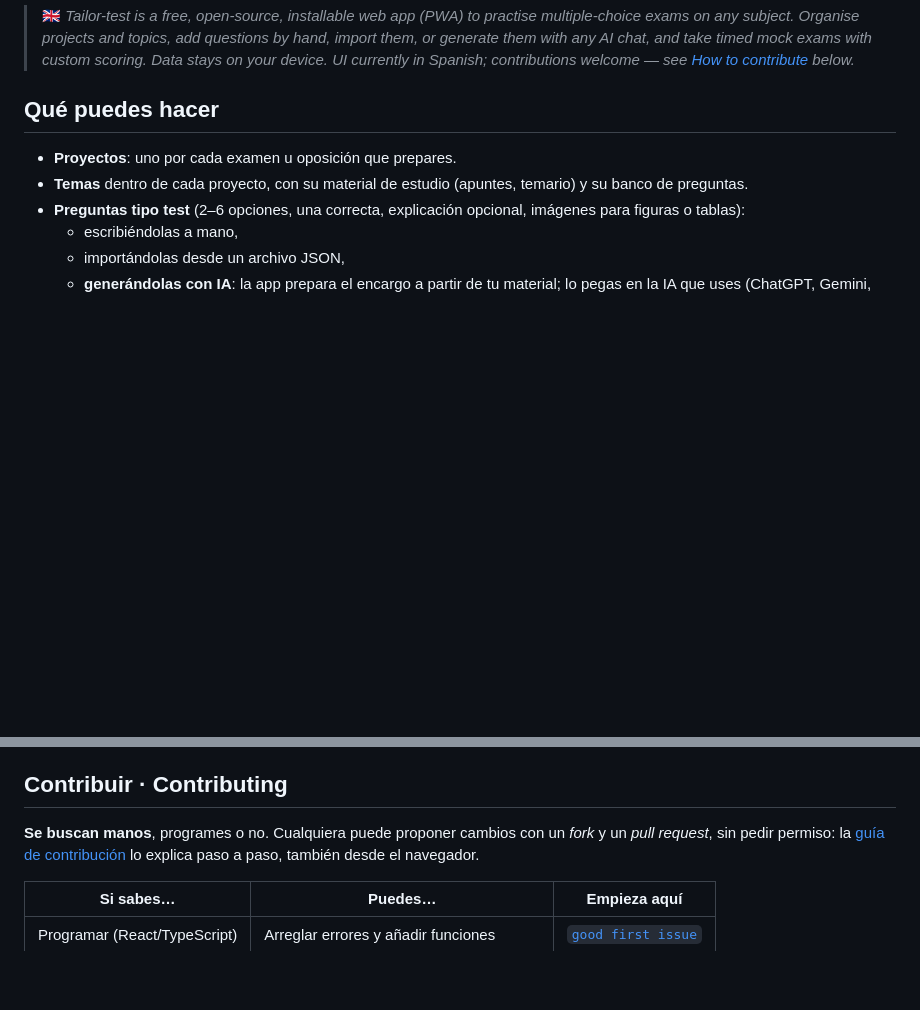
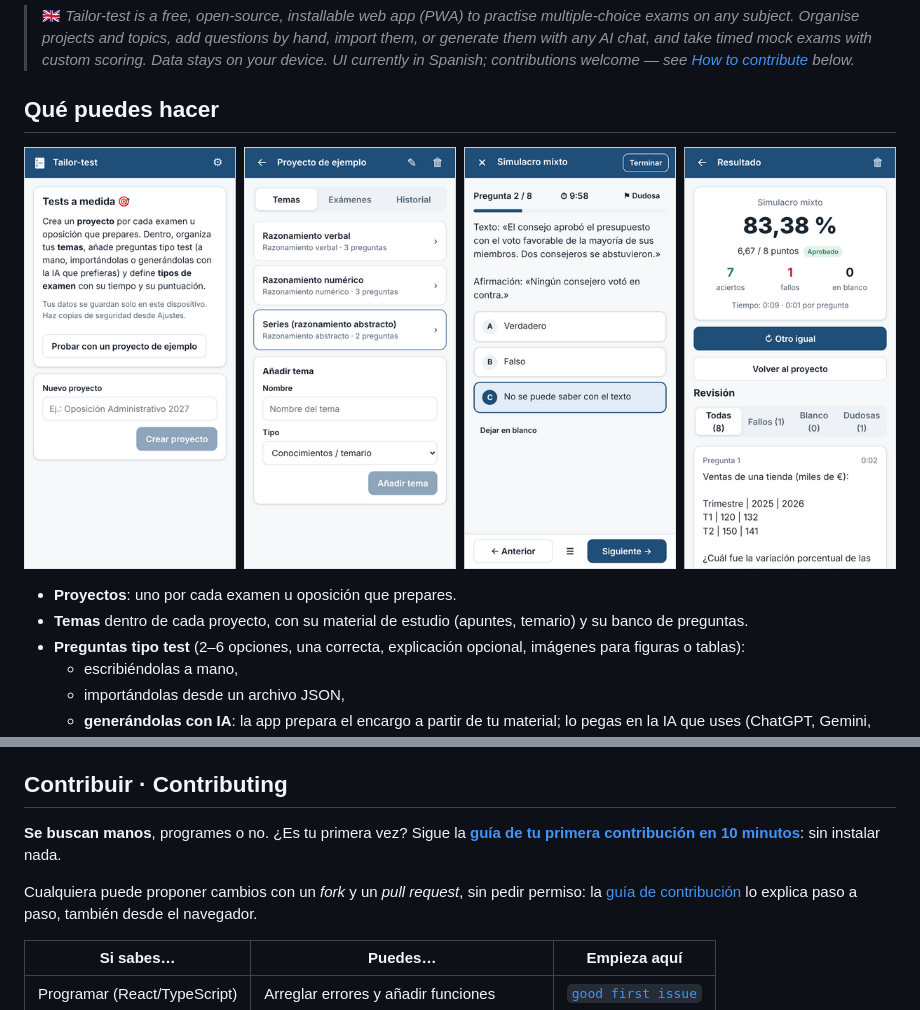
Before and after one commit to Crustaxis/Exam_forge, a Markdown page: README.md, 2 parts joined by grey strips. Rendered like a GitHub page; pictures changed too: docs/img/capturas.png (added); blank space fills up the shorter version.

Commit message:
Añade GIF, capturas, imagen social y guía de primera contribución
Co-Authored-By: Claude Opus 5.5 <noreply@anthropic.com>
Claude-Session: https://claude.ai/code/session_01NahyPuzNd5SvakseVBUoKd

```diff
--- a/README.md
+++ b/README.md
@@ -17,6 +19,8 @@ quedan en tu dispositivo.
 > welcome — see [How to contribute](#contribuir--contributing) below.*
 
 ## Qué puedes hacer
+
+![Capturas: inicio, proyecto, examen y resultados](docs/img/capturas.png)
 
 - **Proyectos**: uno por cada examen u oposición que prepares.
 - **Temas** dentro de cada proyecto, con su material de estudio (apuntes, temario) y su banco de preguntas.
@@ -51,7 +55,10 @@ Documentación técnica:
 
 ## Contribuir · Contributing
 
-**Se buscan manos**, programes o no. Cualquiera puede proponer cambios con un *fork* y un *pull request*, sin
+**Se buscan manos**, programes o no. ¿Es tu primera vez? Sigue la
+**[guía de tu primera contribución en 10 minutos](docs/PRIMERA-CONTRIBUCION.md)**: sin instalar nada.
+
+ Cualquiera puede proponer cambios con un *fork* y un *pull request*, sin
 pedir permiso: la [guía de contribución](CONTRIBUTING.md) lo explica paso a paso, también desde el navegador.
 
 | Si sabes… | Puedes… | Empieza aquí |
```
Also changed, not shown: other parts of README.md (+2 -0 lines), CONTRIBUTING.md (+2 -0 lines), docs/PRIMERA-CONTRIBUCION.md (added, +57 -0 lines), docs/img/demo.gif (added), docs/img/social-preview.png (added).
